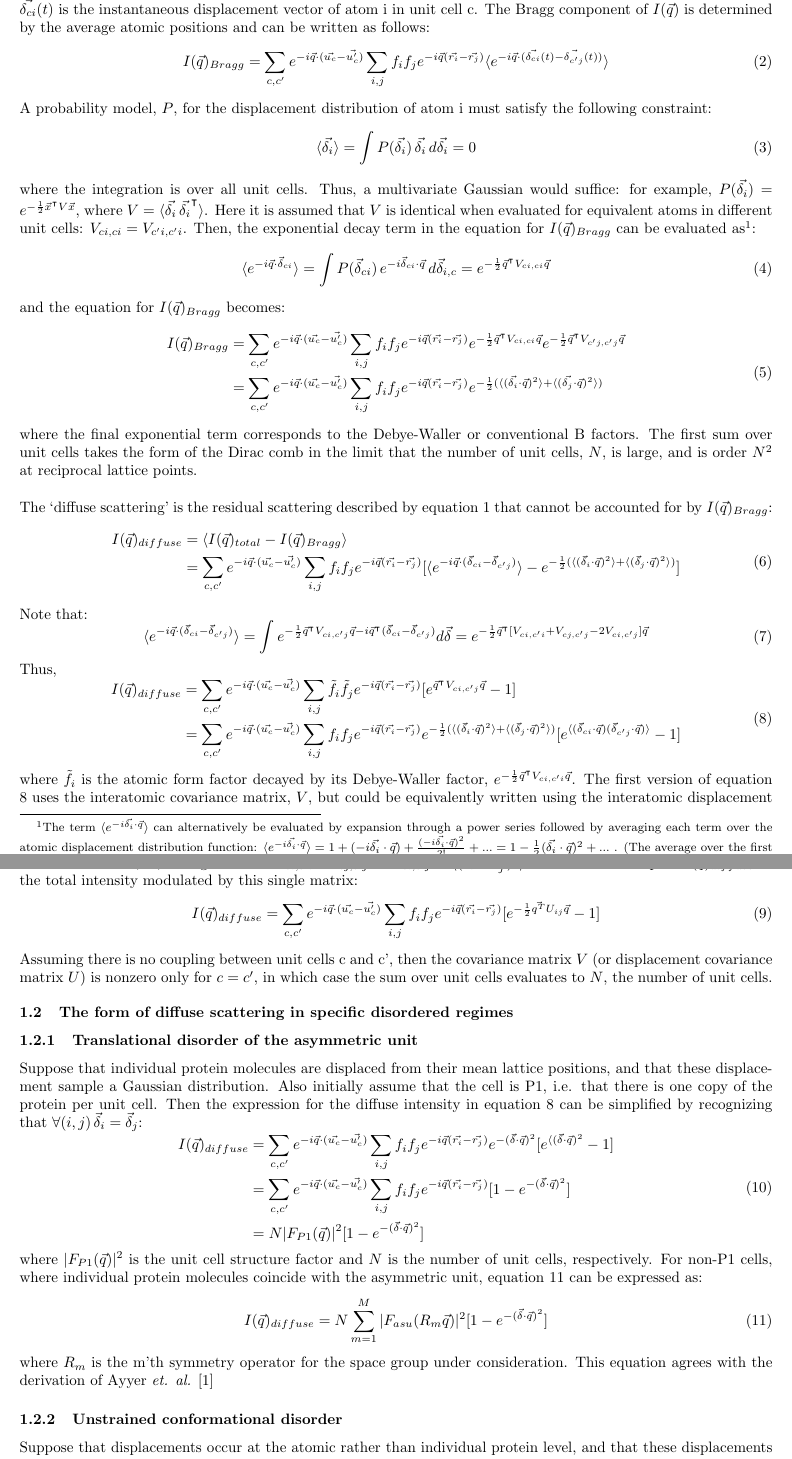
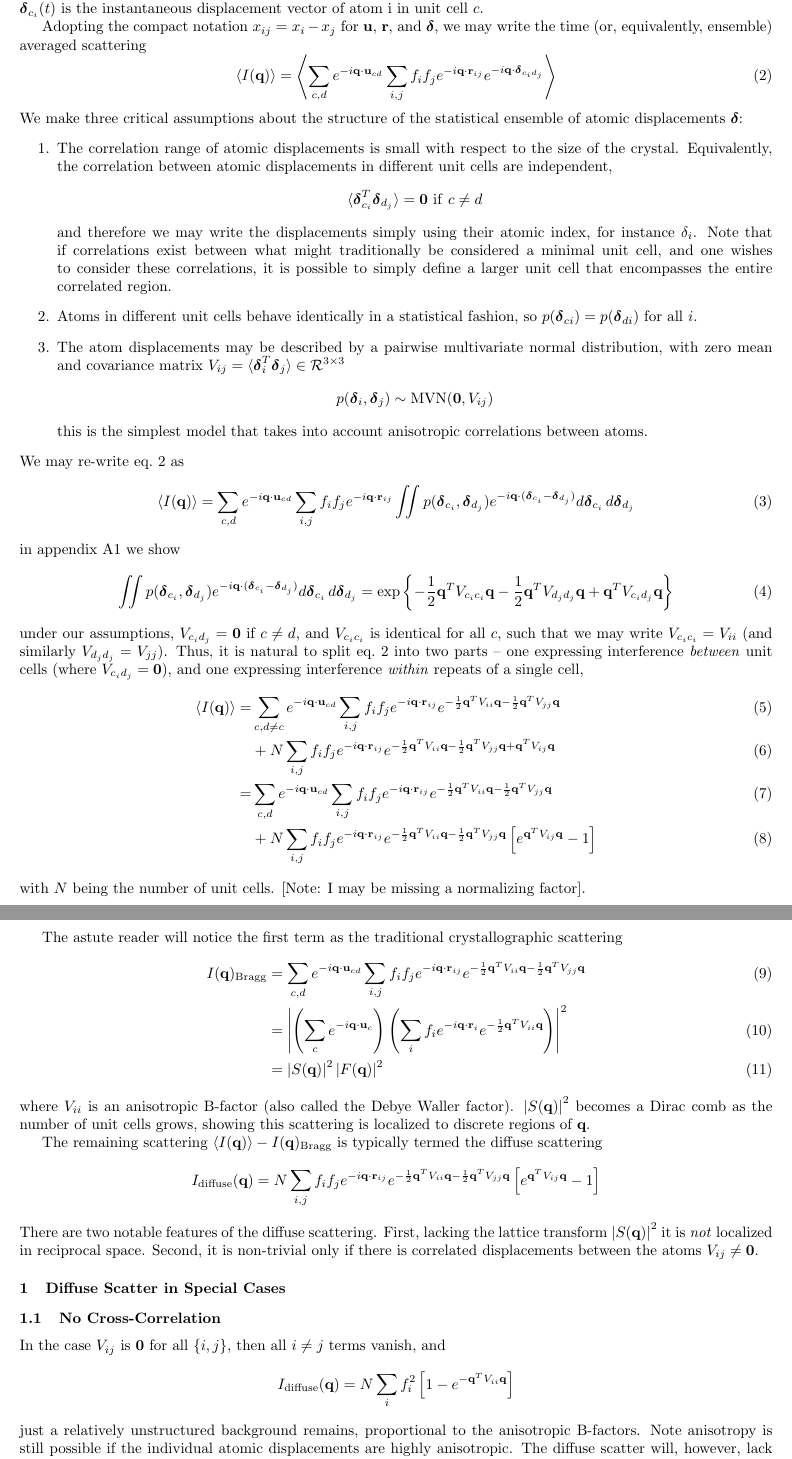
Before and after one commit to fredericpoitevin/diffuse, a LaTeX document (latex/diffuse_scatter.tex): two parts of pages 1 and 2 of 3 before the commit and two parts of pages 1 and 2 of 2 after it, joined at a grey line, cut so that both start at the same text. Compiled offline with pdfLaTeX.

Commit message:
TJL version

```diff
--- a/latex/diffuse_scatter.tex
+++ b/latex/diffuse_scatter.tex
@@ -30,11 +28,162 @@ I(\vec{q}) = \vert \sum\limits_{c} e^{-i \vec{q} \cdot \vec{u_c} } \sum\limits_{
 \end{equation}
-where $\vec{u_c}$ is the vector from the origin of the coordinate system to the origin of unit cell c, $f_i$ is the atomic form factor of atom i, $r_i$ is the vector that describes the mean position of atom i relative to origin of the unit cell, and $\vec{\delta_{ci}}(t)$ is the instantaneous displacement vector of atom i in unit cell c. The Bragg component of $I(\vec{q})$ is determined by the average atomic positions and can be written as follows:
+where $\mathbf{u_c}$ is the vector from the origin of the coordinate system to the origin of unit cell $c$, $f_i$ is the atomic form factor of atom $i$, $r_i$ is the vector that describes the mean position of atom i relative to origin of the unit cell, and $\boldsymbol{\delta}_{c_i}(t)$ is the instantaneous displacement vector of atom i in unit cell $c$.
+
+Adopting the compact notation $x_{ij} = x_i - x_j$ for $\mathbf{u}$, $\mathbf{r}$, and $\boldsymbol{\delta}$, we may write the time (or, equivalently, ensemble) averaged scattering
 \begin{equation}
-I(\vec{q})_{Bragg} = \sum\limits_{c,c'} e^{-i \vec{q} \cdot (\vec{u_c} - \vec{u_c'})} \sum\limits_{i,j} f_i f_j e^{-i \vec{q} (\vec{r_i} - \vec{r_j})} \langle e^{-i \vec{q} \cdot (\vec{\delta_{ci}}(t) - \vec{\delta_{c'j}}(t))} \rangle
+\langle I (\mathbf{q}) \rangle = \left\langle
+\sum\limits_{c,d} e^{-i \mathbf{q} \cdot \mathbf{u}_{c d}}
+\sum\limits_{i,j} f_i f_j e^{-i \mathbf{q} \cdot \mathbf{r}_{ij}}
+e^{-i \mathbf{q} \cdot \boldsymbol{\delta}_{c_i d_j}}
+\right \rangle
+\label{eq:avgscatter}
 \end{equation}
-A probability model, $P$, for the displacement distribution of atom i must satisfy the following constraint:
+%
+We make three critical assumptions about the structure of the statistical ensemble of atomic displacements $\boldsymbol{\delta}$:
+%
+% ASSUMPTIONS
+%
+\begin{enumerate}
+
+\item The correlation range of atomic displacements is small with respect to the size of the crystal. Equivalently, the correlation between atomic displacements in different unit cells are independent,
+\[
+\langle \boldsymbol{\delta}_{c_i}^T \boldsymbol{\delta}_{d_j} \rangle = \mathbf{0}
+\ \mathrm{if} \ c \neq d
+\]
+and therefore we may write the displacements simply using their atomic index, for instance ${\delta}_{i}$. Note that if correlations exist between what might traditionally be considered a minimal unit cell, and one wishes to consider these correlations, it is possible to simply define a larger unit cell that encompasses the entire correlated region.
+
+\item Atoms in different unit cells behave identically in a statistical fashion, so $p(\boldsymbol{\delta}_{c i}) = p(\boldsymbol{\delta}_{d i})$ for all $i$.
+
+\item The atom displacements may be described by a pairwise multivariate normal distribution, with zero mean and covariance matrix $V_{ij} = \langle \boldsymbol{\delta}_{i}^T\boldsymbol{\delta}_{j} \rangle \in \mathcal{R}^{3 \times 3}$
+\[
+p( \boldsymbol{\delta}_{i}, \boldsymbol{\delta}_{j} ) \sim \mathrm{MVN}( \mathbf{0}, V_{ij})
+\]
+this is the simplest model that takes into account anisotropic correlations between atoms.
+
+\end{enumerate}
+%
+%
+We may re-write eq.~\ref{eq:avgscatter} as
+\begin{align}
+\langle I (\mathbf{q}) \rangle =
+\sum\limits_{c,d} e^{-i \mathbf{q} \cdot \mathbf{u}_{c d}}
+\sum\limits_{i,j} f_i f_j e^{-i \mathbf{q} \cdot \mathbf{r}_{ij}}
+%
+\iint p( \boldsymbol{\delta}_{c_i},  \boldsymbol{\delta}_{d_j} )
+e^{-i \mathbf{q} \cdot ( \boldsymbol{\delta}_{c_i}  - \boldsymbol{\delta}_{d_j})}
+d \boldsymbol{\delta}_{c_i}  \, d \boldsymbol{\delta}_{d_j}
+%
+\end{align}
+in appendix A1 we show
 \begin{equation}
-\langle \vec{\delta_{i}} \rangle = \int P(\vec{\delta_{i}})\, \vec{\delta_{i}} \, d\vec{\delta_{i}} = 0
+\iint p( \boldsymbol{\delta}_{c_i},  \boldsymbol{\delta}_{d_j} )
+e^{-i \mathbf{q} \cdot ( \boldsymbol{\delta}_{c_i}  - \boldsymbol{\delta}_{d_j})}
+d \boldsymbol{\delta}_{c_i}  \, d \boldsymbol{\delta}_{d_j}
+=
+\exp \left\{
+- \frac{1}{2} \mathbf{q}^T V_{c_i c_i} \mathbf{q}
+- \frac{1}{2} \mathbf{q}^T V_{d_j d_j} \mathbf{q}
++ \mathbf{q}^T V_{c_i d_j} \mathbf{q}
+\right\}
+\label{eq:disorder_term}
 \end{equation}
-where the integration is over all unit cells. Thus, a multivariate Gaussian would suffice: for example, $P(\vec{\delta_{i}}) =e^{-\frac{1}{2} \vec{x}^\intercal V \vec{x}}$, where $V = \langle \vec{\delta_{i}} \, \vec{\delta_{i}}^\intercal \rangle$. Here it is assumed that $V$ is identical when evaluated for equivalent atoms in different unit cells: $V_{ci,ci} = V_{c'i,c'i}$.
-Then, the exponential decay term in the equation for $I(\vec{q})_{Bragg}$ can be evaluated as\footnotemark:
+under our assumptions, $V_{c_i d_j} = \mathbf{0}$ if $c \neq d$, and $V_{c_i c_i}$ is identical for all $c$, such that we may write $V_{c_i c_i} = V_{ii}$ (and similarly $V_{d_j d_j} = V_{jj}$). Thus, it is natural to split eq.~\ref{eq:avgscatter} into two parts -- one expressing interference \textit{between} unit cells (where $V_{c_i d_j} = \mathbf{0}$), and one expressing interference \textit{within} repeats of a single cell,
+\begin{align}
+\langle I (\mathbf{q}) \rangle =&
+%
+% between (incomplete)
+\sum\limits_{c,d \neq c} e^{-i \mathbf{q} \cdot \mathbf{u}_{c d}}
+\sum\limits_{i,j} f_i f_j e^{-i \mathbf{q} \cdot \mathbf{r}_{ij}}
+%
+e^{
+- \frac{1}{2} \mathbf{q}^T V_{ii} \mathbf{q}
+- \frac{1}{2} \mathbf{q}^T V_{jj} \mathbf{q}
+} \\
+%
+% within (incomplete)
+&+
+N \sum\limits_{i,j} f_i f_j e^{-i \mathbf{q} \cdot \mathbf{r}_{ij}}
+%
+e^{
+- \frac{1}{2} \mathbf{q}^T V_{ii} \mathbf{q}
+- \frac{1}{2} \mathbf{q}^T V_{jj} \mathbf{q}
++ \mathbf{q}^T V_{ij} \mathbf{q}
+}  \\
+%
+=&
+%
+% between (complete)
+\sum\limits_{c, d} e^{-i \mathbf{q} \cdot \mathbf{u}_{c d}}
+\sum\limits_{i,j} f_i f_j e^{-i \mathbf{q} \cdot \mathbf{r}_{ij}}
+%
+e^{
+- \frac{1}{2} \mathbf{q}^T V_{ii} \mathbf{q}
+- \frac{1}{2} \mathbf{q}^T V_{jj} \mathbf{q}
+} \\
+%
+% within (complete)
+&+
+N \sum\limits_{i,j} f_i f_j e^{-i \mathbf{q} \cdot \mathbf{r}_{ij}}
+%
+e^{
+- \frac{1}{2} \mathbf{q}^T V_{ii} \mathbf{q}
+- \frac{1}{2} \mathbf{q}^T V_{jj} \mathbf{q}
+}
+%
+\left[
+e^{\mathbf{q}^T V_{ij} \mathbf{q}} - 1
+\right]
+%
+\end{align}
+with $N$ being the number of unit cells. [Note: I may be missing a normalizing factor].
+
+The astute reader will notice the first term as the traditional crystallographic scattering
+\begin{align}
+I(\mathbf{q})_{\mathrm{Bragg}} &=
+\sum\limits_{c, d} e^{-i \mathbf{q} \cdot \mathbf{u}_{c d}}
+\sum\limits_{i,j} f_i f_j e^{-i \mathbf{q} \cdot \mathbf{r}_{ij}}
+e^{
+- \frac{1}{2} \mathbf{q}^T V_{ii} \mathbf{q}
+- \frac{1}{2} \mathbf{q}^T V_{jj} \mathbf{q}
+} \\
+%
+&= \left| \left(
+\sum_c e^{-i \mathbf{q} \cdot \mathbf{u}_{c}}
+\right) \left(
+\sum\limits_{i} f_i e^{-i \mathbf{q} \cdot \mathbf{r}_{i}}
+e^{
+- \frac{1}{2} \mathbf{q}^T V_{ii} \mathbf{q}
+} \right) \right|^2\\
+%
+&= \left| S( \mathbf{q} ) \right|^2  \left| F( \mathbf{q} ) \right|^2
+\end{align}
+where $V_{ii}$ is an anisotropic B-factor (also called the Debye Waller factor). $\left| S( \mathbf{q} ) \right|^2$ becomes a Dirac comb as the number of unit cells grows, showing this scattering is localized to discrete regions of $\mathbf{q}$.
+
+The remaining scattering $\langle I (\mathbf{q}) \rangle - I(\mathbf{q})_{\mathrm{Bragg}}$ is typically termed the diffuse scattering
+\[
+I_\mathrm{diffuse} (\mathbf{q}) = N \sum\limits_{i,j} f_i f_j e^{-i \mathbf{q} \cdot \mathbf{r}_{ij}}
+%
+e^{
+- \frac{1}{2} \mathbf{q}^T V_{ii} \mathbf{q}
+- \frac{1}{2} \mathbf{q}^T V_{jj} \mathbf{q}
+}
+%
+\left[
+e^{\mathbf{q}^T V_{ij} \mathbf{q}} - 1
+\right]
+\]
+There are two notable features of the diffuse scattering. First, lacking the lattice transform $\left| S( \mathbf{q} ) \right|^2$ it is \textit{not} localized in reciprocal space. Second, it is non-trivial only if there is correlated displacements between the atoms $V_{ij} \neq \mathbf{0}$.
+
+% ---------------------------------------------------
+\section{Diffuse Scatter in Special Cases}
+
+%%%
+\subsection{No Cross-Correlation}
+In the case $V_{ij}$ is $\mathbf{0}$ for all $\{i, j\}$, then all $i \neq j$ terms vanish, and
+\[
+I_\mathrm{diffuse} (\mathbf{q}) = N \sum_{i} f_i^2
+%
+\left[
+1 - e^{- \mathbf{q}^T V_{ii} \mathbf{q}}
+\right]
+\]
+just a relatively unstructured background remains, proportional to the anisotropic B-factors. Note anisotropy is still possible if the individual atomic displacements are highly anisotropic. The diffuse scatter will, however, lack the ``speckle'' features that normally distinguish it from background scattering.
@@ -41,56 +203 @@ Then, the exponential decay term in the equation for $I(\vec{q})_{Bragg}$ can be
 \begin{equation}
-\langle e^{-i {\vec{q}} \cdot \vec{\delta}_{ci} } \rangle = \int P(\vec{\delta}_{ci})\, e^{-i \vec{\delta}_{ci} \cdot {\vec{q}}} \, d\vec{\delta}_{i,c} = e^{-\frac{1}{2} \vec{q}^\intercal V_{ci,ci} \vec{q} }
-\end{equation}
-and the equation for $I(\vec{q})_{Bragg}$ becomes:
-\begin{equation}
-\begin{aligned}
-I(\vec{q})_{Bragg} & = \sum\limits_{c,c'} e^{-i \vec{q} \cdot (\vec{u_c} - \vec{u_c'})} \sum\limits_{i,j} f_i f_j e^{-i \vec{q} (\vec{r_i} - \vec{r_j})} e^{-\frac{1}{2} \vec{q}^\intercal V_{ci,ci} \vec{q}} e^{-\frac{1}{2} \vec{q}^\intercal V_{c'j,c'j} \vec{q}} \\
-& = \sum\limits_{c,c'} e^{-i \vec{q} \cdot (\vec{u_c} - \vec{u_c'})} \sum\limits_{i,j} f_i f_j e^{-i \vec{q} (\vec{r_i} - \vec{r_j})} e^{-\frac{1}{2} (\langle (\vec{\delta_i} \cdot \vec{q})^2 \rangle + \langle (\vec{\delta_j} \cdot \vec{q})^2 \rangle) } \\
-\end{aligned}
-\end{equation}
-where the final exponential term corresponds to the Debye-Waller or conventional B factors. The first sum over unit cells takes the form of the Dirac comb in the limit that the number of unit cells, $N$, is large, and is order $N^2$ at reciprocal lattice points.
-\newline
-\footnotetext{The term $\langle e^{-i \vec{\delta_{i}} \cdot {\vec{q}}} \rangle$ can alternatively be evaluated by expansion through a power series followed by averaging each term over the atomic displacement distribution function: $\langle e^{-i \vec{\delta_{i}} \cdot {\vec{q}}} \rangle = 1 + (-i \vec{\delta_{i}} \cdot {\vec{q}}) + \frac{(-i \vec{\delta_{i}} \cdot {\vec{q}})^2}{2!} + ... = 1 - \frac{1}{2}(\vec{\delta_i} \cdot \vec{q})^2 + ... $ . (The average over the first order term is 0.) If the displacement distribution function is Gaussian, $\langle e^{-i \vec{\delta_{i}} \cdot {\vec{q}}} \rangle = e^{-\frac{1}{2} \langle ( \vec{\delta_i} \cdot \vec{q} )^2 \rangle }$. }
-\\
-The `diffuse scattering' is the residual scattering described by equation 1 that cannot be accounted for by $I(\vec{q})_{Bragg}$:
-\begin{equation}
-\begin{aligned}
-I(\vec{q})_{diffuse} & = \langle I(\vec{q})_{total} - I(\vec{q})_{Bragg} \rangle \\
-& = \sum\limits_{c,c'} e^{-i \vec{q} \cdot (\vec{u_c} - \vec{u_c'})} \sum\limits_{i,j} f_i f_j e^{-i \vec{q} (\vec{r_i} - \vec{r_j})} \lbrack \langle e^{ -i \vec{q} \cdot (\vec{\delta}_{ci} - \vec{\delta}_{c'j} )} \rangle -  e^{-\frac{1}{2} (\langle (\vec{\delta}_i \cdot \vec{q})^2 \rangle + \langle (\vec{\delta}_j \cdot \vec{q})^2 \rangle) } \rbrack \\
-\end{aligned}
-\end{equation}
-Note that:
-\begin{equation}
-\langle e^{-i {\vec{q}} \cdot (\vec{\delta}_{ci} - \vec{\delta}_{c'j}) } \rangle = \int e^{-\frac{1}{2} \vec{q}^\intercal V_{ci,c'j} \vec{q} - i \vec{q}^\intercal (\vec{\delta}_{ci} - \vec{\delta}_{c'j}) } d \vec{\delta} = e^{ -\frac{1}{2} \vec{q}^\intercal \lbrack V_{ci,c'i} + V_{cj,c'j} - 2V_{ci,c'j} \rbrack \vec{q} }
-\end{equation}
-Thus,
-\begin{equation}
-\begin{aligned}
-I(\vec{q})_{diffuse} & = \sum\limits_{c,c'} e^{-i \vec{q} \cdot (\vec{u_c} - \vec{u_c'})} \sum\limits_{i,j} \tilde{f_i} \tilde{f_j} e^{-i \vec{q} (\vec{r_i} - \vec{r_j})} \lbrack e^{ \vec{q}^\intercal V_{ci,c'j} \vec{q} } - 1 \rbrack \\
-& = \sum\limits_{c,c'} e^{-i \vec{q} \cdot (\vec{u_c} - \vec{u_c'})} \sum\limits_{i,j} f_i f_j e^{-i \vec{q} (\vec{r_i} - \vec{r_j})} e^{-\frac{1}{2} (\langle (\vec{\delta}_i \cdot \vec{q})^2 \rangle + \langle (\vec{\delta}_j \cdot \vec{q})^2 \rangle) } \lbrack e^{\langle ( \vec{\delta}_{ci} \cdot \vec{q} ) ( \vec{\delta}_{c'j} \cdot \vec{q} ) \rangle} - 1 \rbrack \\
-\end{aligned}
-\end{equation}
-where $\tilde{f_i}$ is the atomic form factor decayed by its Debye-Waller factor, $e^{ -\frac{1}{2} \vec{q}^\intercal V_{ci,c'i} \vec{q} }$. The first version of equation 8 uses the interatomic covariance matrix, $V$, but could be equivalently written using the interatomic displacement covariance matrix, $U$, noting that $U = V_{ci,c'i} + V_{cj,c'j} - 2V_{ci,c'j} = \langle (\vec{\delta}_i - \vec{\delta}_j ^\intercal)^2 \rangle $. We can then compute $I(\vec{q})_{diffuse}$ as the total intensity modulated by this single matrix:
-\begin{equation}
-I(\vec{q})_{diffuse} = \sum\limits_{c,c'} e^{-i \vec{q} \cdot (\vec{u_c} - \vec{u_c'})} \sum\limits_{i,j} f_i f_j e^{-i \vec{q} (\vec{r_i} - \vec{r_j})} \lbrack e^{-\frac{1}{2}\vec{q^T}U_{ij}\vec{q}} - 1 \rbrack
-\end{equation}
-Assuming there is no coupling between unit cells c and c', then the covariance matrix $V$ (or displacement covariance matrix $U$) is nonzero only for $c=c'$, in which case the sum over unit cells evaluates to $N$, the number of unit cells.
-
-\subsection{The form of diffuse scattering in specific disordered regimes}
-
-\subsubsection{Translational disorder of the asymmetric unit} Suppose that individual protein molecules are displaced from their mean lattice positions, and that these displacement sample a Gaussian distribution. Also initially assume that the cell is P1, i.e. that there is one copy of the protein per unit cell. Then the expression for the diffuse intensity in equation 8 can be simplified by recognizing that $\forall(i,j) \, \vec{\delta}_i = \vec{\delta}_j$:
-\begin{equation}
-\begin{aligned}
-I(\vec{q})_{diffuse} & = \sum\limits_{c,c'} e^{-i \vec{q} \cdot (\vec{u_c} - \vec{u_c'})} \sum\limits_{i,j} f_i f_j e^{-i \vec{q} (\vec{r_i} - \vec{r_j})} e^{-(\vec{\delta} \cdot \vec{q})^2} \lbrack e^{\langle ( \vec{\delta} \cdot \vec{q} )^2 } - 1 \rbrack \\
-& = \sum\limits_{c,c'} e^{-i \vec{q} \cdot (\vec{u_c} - \vec{u_c'})} \sum\limits_{i,j} f_i f_j e^{-i \vec{q} (\vec{r_i} - \vec{r_j})} \lbrack 1 - e^{ - ( \vec{\delta} \cdot \vec{q} )^2 } \rbrack \\
-& = N \vert F_{P1}(\vec{q}) \vert ^2 \lbrack 1 - e^{ - ( \vec{\delta} \cdot \vec{q} )^2 } \rbrack \\
-\end{aligned}
-\end{equation}
-where $\vert F_{P1}(\vec{q}) \vert ^2$ is the unit cell structure factor and $N$ is the number of unit cells, respectively. For non-P1 cells, where individual protein molecules coincide with the asymmetric unit, equation 11 can be expressed as:
-\begin{equation}
-I(\vec{q})_{diffuse} = N \sum\limits_{m=1}^M \vert F_{asu}(R_m\vec{q}) \vert ^2 \lbrack 1 - e^{ - ( \vec{\delta} \cdot \vec{q} )^2 } \rbrack
-\end{equation}
-where $R_m$ is the m'th symmetry operator for the space group under consideration. This equation agrees with the derivation of Ayyer \textit{et. al.} \cite{pmid26863980}
-
-\subsubsection{Unstrained conformational disorder} Suppose that displacements occur at the atomic rather than individual protein level, and that these displacements are uncorrelated between atoms. Here we refer to this type of disorder as `strained.' Then, the sum over atom pairs in equation 8 will only be nonzero when $i = j$:
-\begin{equation}
@@ -111 +203,0 @@ where $b_i = \langle \vec{\delta}_i \vec{\delta}_i^\intercal \rangle$, and thus
-\begin{equation}
```
Also changed, not shown: latex/diffuse_scatter.pdf, latex/diffuse_scatter.tex (85 more changed lines).
